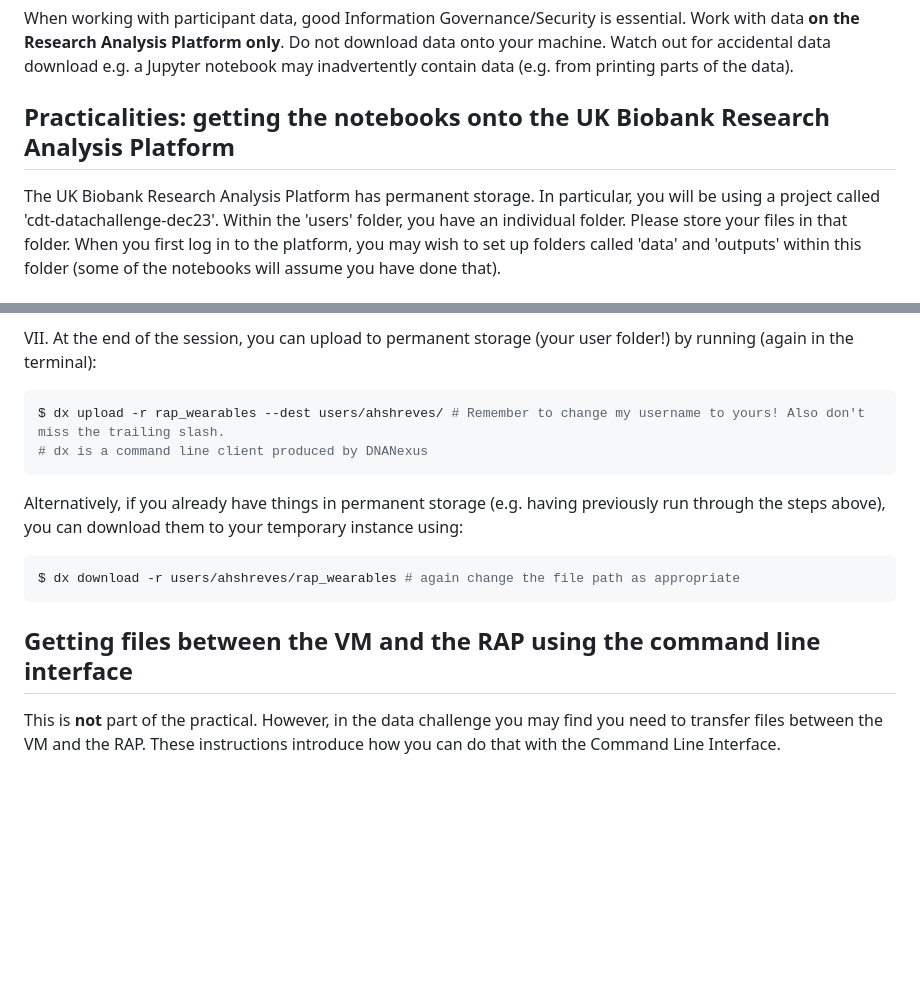
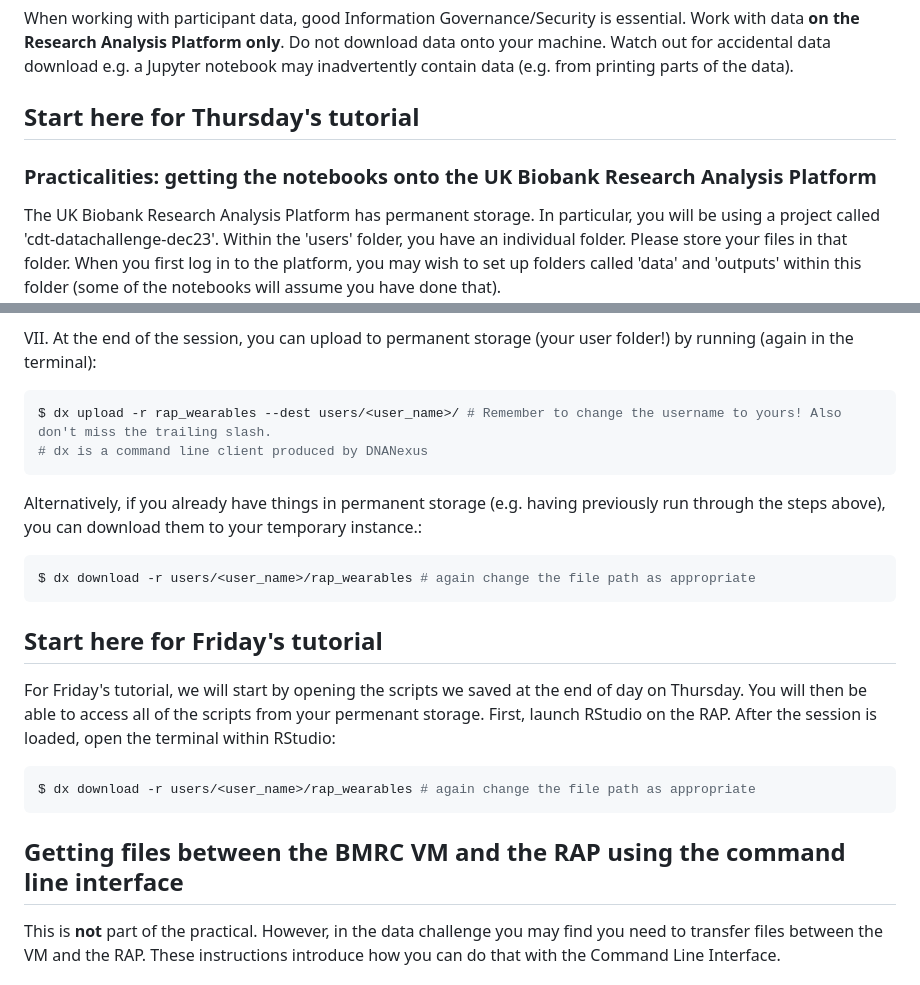
Before and after one commit to OxWearables/rap_wearables, a Markdown page: cdt_instructions.md, 2 parts joined by grey strips. Rendered like a GitHub page; blank space fills up the shorter version.

Commit message:
Update cdt_instructions.md
Specify which bash commands are for Thursday and which bash commands are for Friday, change username to generic instead of alaina's folder

````diff
--- a/cdt_instructions.md
+++ b/cdt_instructions.md
@@ -9,7 +9,8 @@ The session on Friday focuses on **running an epidemiological analysis** using d
 
 When working with participant data, good Information Governance/Security is essential. Work with data **on the Research Analysis Platform only**. Do not download data onto your machine. Watch out for accidental data download e.g. a Jupyter notebook may inadvertently contain data (e.g. from printing parts of the data).
 
-## Practicalities: getting the notebooks onto the UK Biobank Research Analysis Platform
+## Start here for Thursday's tutorial
+### Practicalities: getting the notebooks onto the UK Biobank Research Analysis Platform
 
 The UK Biobank Research Analysis Platform has permanent storage. In particular, you will be using a project called 'cdt-datachallenge-dec23'. Within the 'users' folder, you have an individual folder. Please store your files in that folder. When you first log in to the platform, you may wish to set up folders called 'data' and 'outputs' within this folder (some of the notebooks will assume you have done that).
 
@@ -39,17 +40,24 @@ VI. You can now run notebooks from the repository and edit them as you like.
 
 VII. At the end of the session, you can upload to permanent storage (your user folder!) by running (again in the terminal):
 ```shell
-$ dx upload -r rap_wearables --dest users/ahshreves/ # Remember to change my username to yours! Also don't miss the trailing slash.
+$ dx upload -r rap_wearables --dest users/<user_name>/ # Remember to change the username to yours! Also don't miss the trailing slash.
 # dx is a command line client produced by DNANexus
 ```
 
-Alternatively, if you already have things in permanent storage (e.g. having previously run through the steps above), you can download them to your temporary instance using:
+Alternatively, if you already have things in permanent storage (e.g. having previously run through the steps above), you can download them to your temporary instance.:
 
 ```shell
-$ dx download -r users/ahshreves/rap_wearables # again change the file path as appropriate
+$ dx download -r users/<user_name>/rap_wearables # again change the file path as appropriate
 ```
 
-## Getting files between the VM and the RAP using the command line interface
+## Start here for Friday's tutorial
+For Friday's tutorial, we will start by opening the scripts we saved at the end of day on Thursday. You will then be able to access all of the scripts from your permenant storage.
+First, launch RStudio on the RAP. After the session is loaded, open the terminal within RStudio:
+```bash
+$ dx download -r users/<user_name>/rap_wearables # again change the file path as appropriate
+```
+
+## Getting files between the BMRC VM and the RAP using the command line interface
 
 This is **not** part of the practical. However, in the data challenge you may find you need to transfer files between the VM and the RAP. These instructions introduce how you can do that with the Command Line Interface.
 
````
Also changed, not shown: other parts of cdt_instructions.md (+1 -2 lines).
